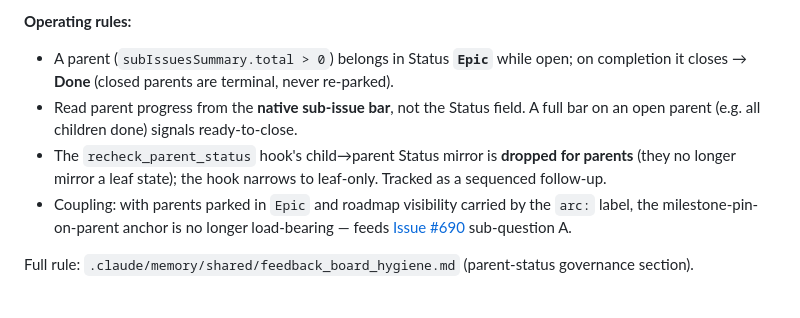
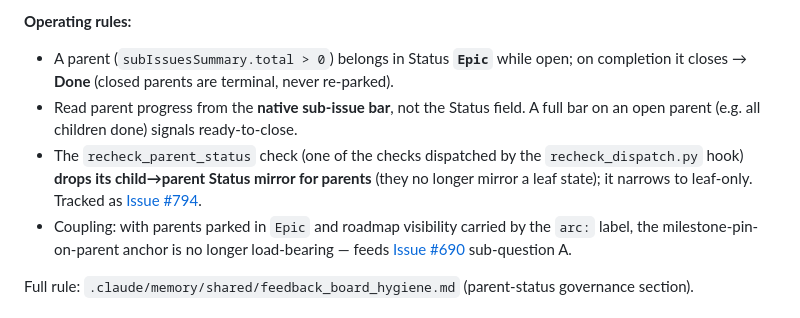
Before and after one commit to Jin-HoMLee/splice-neoepitope-pipeline, a Markdown page: CLAUDE.md, the part around the change. Drawn GitHub-style.

Commit message:
docs(pm): address review — link #794 + disambiguate recheck_parent_status
Per @claude review on PR #793: name the hook-rework tracking issue (#794)
inline, and clarify recheck_parent_status is a check dispatched by the
recheck_dispatch.py hook (not the dispatcher itself).

Co-Authored-By: Claude Opus 4.8 <noreply@anthropic.com>

```diff
--- a/CLAUDE.md
+++ b/CLAUDE.md
@@ -346,7 +346,7 @@ Parents/epics do **not** flow through the leaf workflow columns. They sit in a d
 **Operating rules:**
 - A parent (`subIssuesSummary.total > 0`) belongs in Status **`Epic`** while open; on completion it closes → **Done** (closed parents are terminal, never re-parked).
 - Read parent progress from the **native sub-issue bar**, not the Status field. A full bar on an open parent (e.g. all children done) signals ready-to-close.
-- The `recheck_parent_status` hook's child→parent Status mirror is **dropped for parents** (they no longer mirror a leaf state); the hook narrows to leaf-only. Tracked as a sequenced follow-up.
+- The `recheck_parent_status` check (one of the checks dispatched by the `recheck_dispatch.py` hook) **drops its child→parent Status mirror for parents** (they no longer mirror a leaf state); it narrows to leaf-only. Tracked as [Issue #794](https://github.com/Jin-HoMLee/splice-neoepitope-pipeline/issues/794).
 - Coupling: with parents parked in `Epic` and roadmap visibility carried by the `arc:` label, the milestone-pin-on-parent anchor is no longer load-bearing — feeds [Issue #690](https://github.com/Jin-HoMLee/splice-neoepitope-pipeline/issues/690) sub-question A.
 
 Full rule: `.claude/memory/shared/feedback_board_hygiene.md` (parent-status governance section).
```
